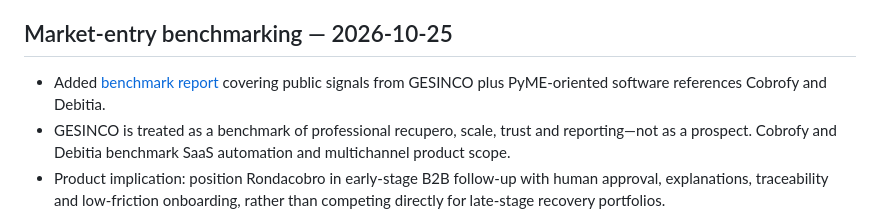
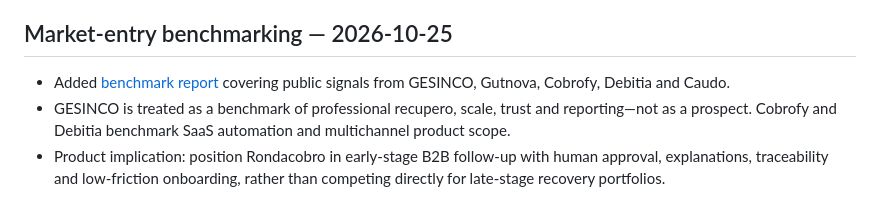
Before and after one commit to RodrigoCalleia/cobro-agent, a Markdown page: docs/WORKBOARD.md, the part around the change. GitHub-like rendering.

Commit message:
docs: record expanded benchmark coverage

```diff
--- a/docs/WORKBOARD.md
+++ b/docs/WORKBOARD.md
@@ -591,7 +591,7 @@ Continued open [PR #7](https://github.com/RodrigoCalleia/cobro-agent/pull/7) on
 
 ## Market-entry benchmarking — 2026-10-25
 
-- Added [benchmark report](reports/2026-10-25-gesinco-benchmark.md) covering public signals from GESINCO plus PyME-oriented software references Cobrofy and Debitia.
+- Added [benchmark report](reports/2026-10-25-gesinco-benchmark.md) covering public signals from GESINCO, Gutnova, Cobrofy, Debitia and Caudo.
 - GESINCO is treated as a benchmark of professional recupero, scale, trust and reporting—not as a prospect. Cobrofy and Debitia benchmark SaaS automation and multichannel product scope.
 - Product implication: position Rondacobro in early-stage B2B follow-up with human approval, explanations, traceability and low-friction onboarding, rather than competing directly for late-stage recovery portfolios.
 - No private debtor data, personal contacts, outreach, customer evidence, payments or configuration changes were used. Spend USD 0; revenue USD 0; verified leads/customers 0.
```
